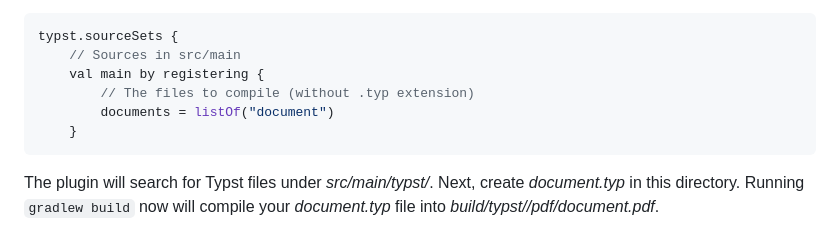
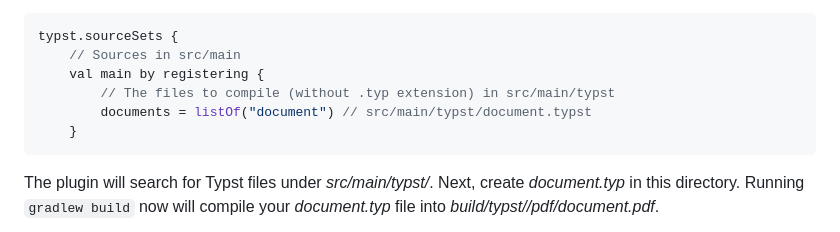
Before and after one commit to infolektuell/gradle-typst, a Markdown page: README.md, the part around the change. GitHub-like rendering.

Commit message:
Docs: Add more explanatory comments in readme

````diff
--- a/README.md
+++ b/README.md
@@ -66,8 +66,8 @@ So let's add a source set to _build.gradle.kts_:
 typst.sourceSets {
     // Sources in src/main
     val main by registering {
-        // The files to compile (without .typ extension)
-        documents = listOf("document")
+        // The files to compile (without .typ extension) in src/main/typst
+        documents = listOf("document") // src/main/typst/document.typst
     }
 ```
 
````
